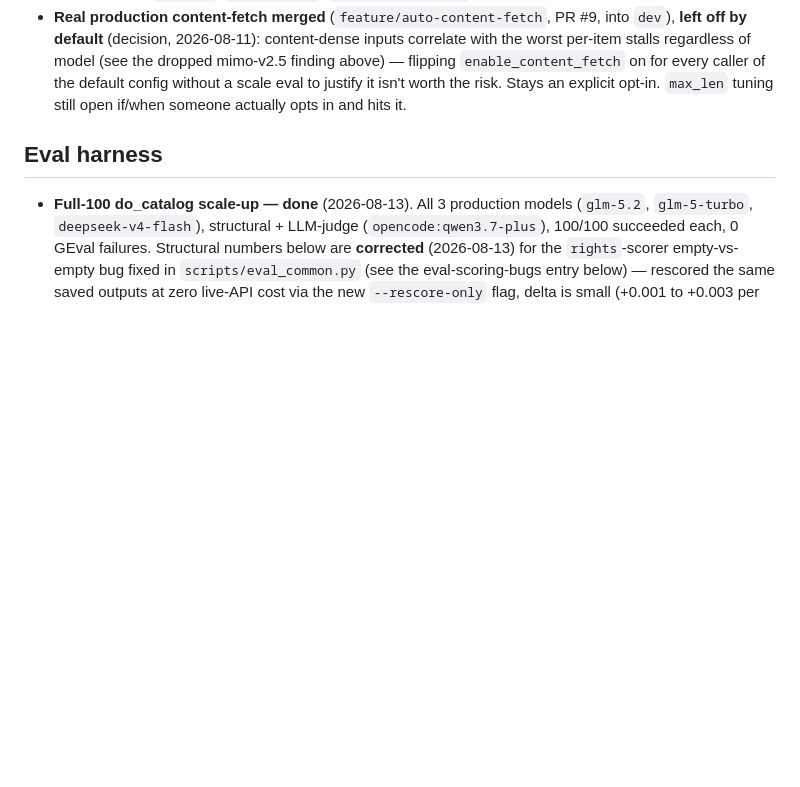
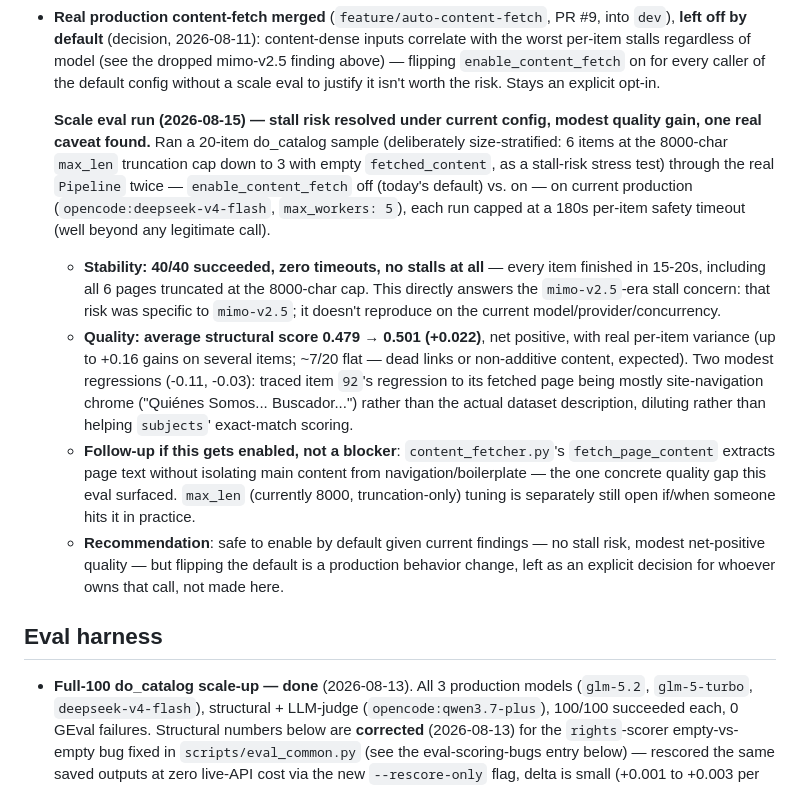
Before and after one commit to Data-Observatory/gema, a Markdown page: BACKLOG.md, the part around the change. Drawn GitHub-style; blank space fills up the shorter version.

Commit message:
docs(backlog): run enable_content_fetch scale eval, resolve stall concern
Ran a 20-item size-stratified do_catalog sample through the real Pipeline
twice (content-fetch off/on) on current production (opencode:deepseek-v4-flash,
max_workers=5): 40/40 succeeded, zero timeouts/stalls even on pages truncated
at the 8000-char max_len cap -- resolves the mimo-v2.5-era stall concern for
current config. Structural score improved 0.479 -> 0.501 net, with one traced
regression (fetched page was mostly nav chrome, not real content) flagged as
a follow-up for fetch_page_content's text extraction, not a blocker.

Enabling by default is left as an explicit production decision, not made here.

```diff
--- a/BACKLOG.md
+++ b/BACKLOG.md
@@ -421,7 +421,37 @@ enough context to pick up cold; prune entries once actually done.
   of model (see the dropped mimo-v2.5 finding above) — flipping
   `enable_content_fetch` on for every caller of the default config without a
   scale eval to justify it isn't worth the risk. Stays an explicit opt-in.
-  `max_len` tuning still open if/when someone actually opts in and hits it.
+
+  **Scale eval run (2026-08-15) — stall risk resolved under current config,
+  modest quality gain, one real caveat found.** Ran a 20-item do_catalog
+  sample (deliberately size-stratified: 6 items at the 8000-char `max_len`
+  truncation cap down to 3 with empty `fetched_content`, as a stall-risk
+  stress test) through the real `Pipeline` twice — `enable_content_fetch`
+  off (today's default) vs. on — on current production
+  (`opencode:deepseek-v4-flash`, `max_workers: 5`), each run capped at a
+  180s per-item safety timeout (well beyond any legitimate call).
+
+  - **Stability: 40/40 succeeded, zero timeouts, no stalls at all** —
+    every item finished in 15-20s, including all 6 pages truncated at the
+    8000-char cap. This directly answers the `mimo-v2.5`-era stall concern:
+    that risk was specific to `mimo-v2.5`; it doesn't reproduce on the
+    current model/provider/concurrency.
+  - **Quality: average structural score 0.479 → 0.501 (+0.022)**, net
+    positive, with real per-item variance (up to +0.16 gains on several
+    items; ~7/20 flat — dead links or non-additive content, expected).
+    Two modest regressions (-0.11, -0.03): traced item `92`'s regression to
+    its fetched page being mostly site-navigation chrome ("Quiénes
+    Somos... Buscador...") rather than the actual dataset description,
+    diluting rather than helping `subjects`' exact-match scoring.
+  - **Follow-up if this gets enabled, not a blocker**: `content_fetcher.py`'s
+    `fetch_page_content` extracts page text without isolating main content
+    from navigation/boilerplate — the one concrete quality gap this eval
+    surfaced. `max_len` (currently 8000, truncation-only) tuning is
+    separately still open if/when someone hits it in practice.
+  - **Recommendation**: safe to enable by default given current findings —
+    no stall risk, modest net-positive quality — but flipping the default
+    is a production behavior change, left as an explicit decision for
+    whoever owns that call, not made here.
 
 ## Eval harness
 
```
